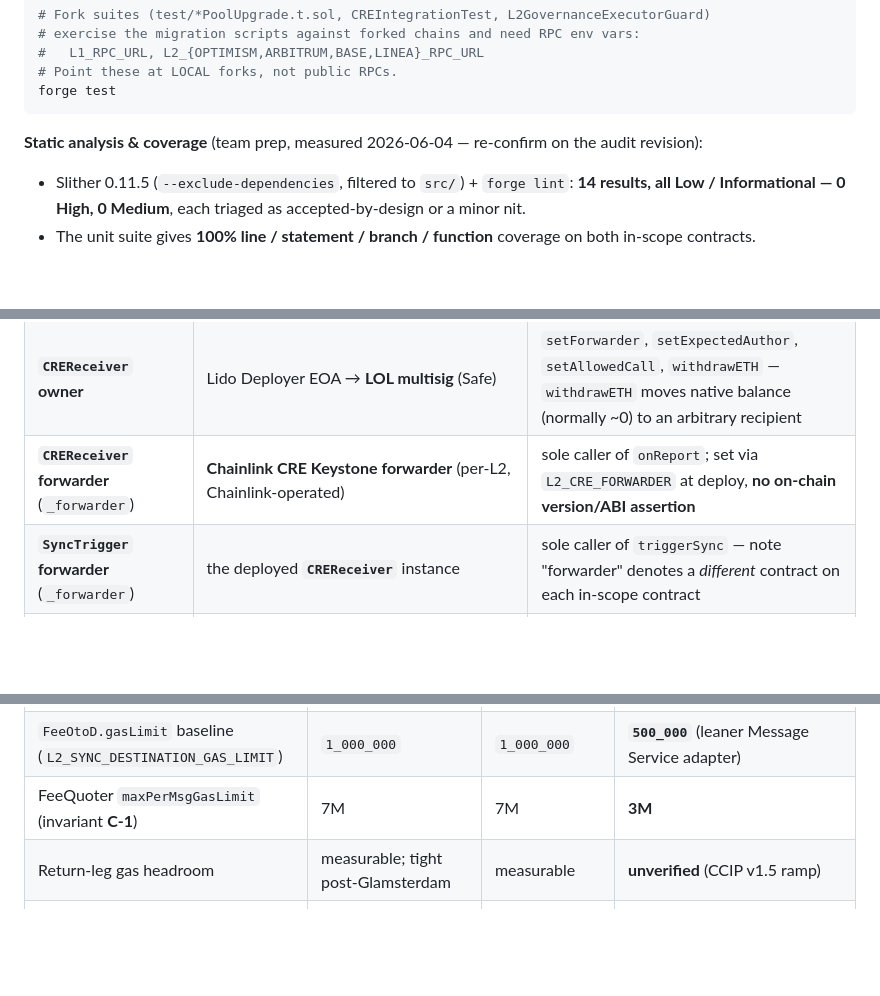
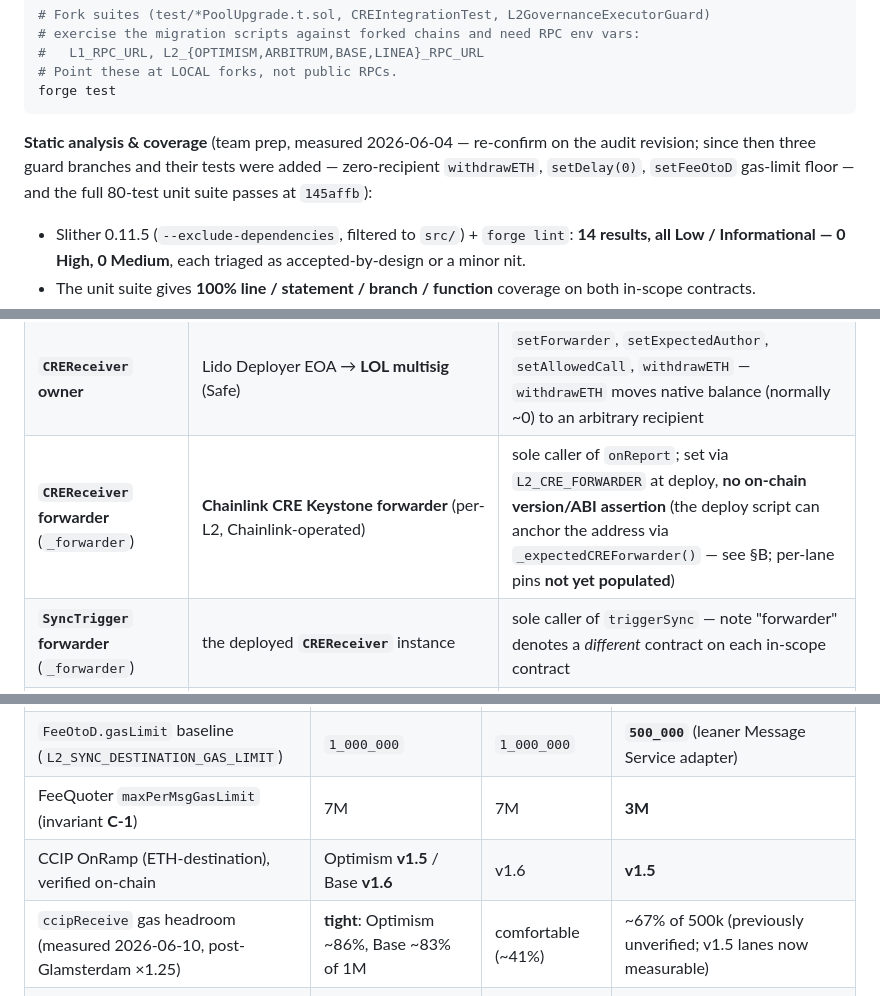
Before and after one commit to lidofinance/l2-direct-staking, a Markdown page: docs/audit-scope.md, 3 parts joined by grey strips. Drawn GitHub-style; blank space fills up the shorter version.

````diff
--- a/docs/audit-scope.md
+++ b/docs/audit-scope.md
@@ -77,7 +79,10 @@ forge test --match-path "test/{CREReceiverTest,SyncTriggerTest}.t.sol"
 forge test
 ```
 
-**Static analysis & coverage** (team prep, measured 2026-06-04 — re-confirm on the audit revision):
+**Static analysis & coverage** (team prep, measured 2026-06-04 — re-confirm on the audit
+revision; since then three guard branches and their tests were added — zero-recipient
+`withdrawETH`, `setDelay(0)`, `setFeeOtoD` gas-limit floor — and the full 80-test unit suite
+passes at `145affb`):
 
 - Slither 0.11.5 (`--exclude-dependencies`, filtered to `src/`) + `forge lint`: **14 results, all
   Low / Informational — 0 High, 0 Medium**, each triaged as accepted-by-design or a minor nit.
@@ -151,7 +156,7 @@ them:
 | --- | --- | --- |
 | **`SyncTrigger` owner** | Lido Deployer EOA → **Lido L2 governance executor** (per-L2 bridge executor, e.g. `OptimismBridgeExecutor`; runs proposals bridged from the L1 Lido DAO) | `setForwarder`, `setDelay`, `setAmounts`, `setFeeOtoD`, `setFeeDtoO`, `sweep` — `sweep` moves any ERC-20 *or* native balance (incl. the fee float) to an arbitrary recipient |
 | **`CREReceiver` owner** | Lido Deployer EOA → **LOL multisig** (Safe) | `setForwarder`, `setExpectedAuthor`, `setAllowedCall`, `withdrawETH` — `withdrawETH` moves native balance (normally ~0) to an arbitrary recipient |
-| **`CREReceiver` forwarder** (`_forwarder`) | **Chainlink CRE Keystone forwarder** (per-L2, Chainlink-operated) | sole caller of `onReport`; set via `L2_CRE_FORWARDER` at deploy, **no on-chain version/ABI assertion** |
+| **`CREReceiver` forwarder** (`_forwarder`) | **Chainlink CRE Keystone forwarder** (per-L2, Chainlink-operated) | sole caller of `onReport`; set via `L2_CRE_FORWARDER` at deploy, **no on-chain version/ABI assertion** (the deploy script can anchor the address via `_expectedCREForwarder()` — see §B; per-lane pins **not yet populated**) |
 | **`SyncTrigger` forwarder** (`_forwarder`) | the deployed **`CREReceiver`** instance | sole caller of `triggerSync` — note "forwarder" denotes a *different* contract on each in-scope contract |
 | **`expectedAuthor` pin** | **LOL multisig** (Safe) = registered CRE `WorkflowRegistry` owner = `CREReceiver` owner | not a method — the report-author identity that `onReport` checks `==` against; re-pointable only via `setExpectedAuthor` (owner-only), and bound to an *address*, not a *workflow* name/id |
 | **`SYNC_ROLE` on `CustomSender`** (upstream) | old Chainlink Automation → the new **`SyncTrigger`** | lets the `triggerSync → sync` call actually pull WETH from the pool; granted/revoked in Stage 2 |
@@ -257,7 +272,8 @@ exactly this class of mistake:
 | Old automation revoked in Stage 2 | Chainlink only | Chainlink only | Chainlink **+ Gelato** (`L2_OLD_GELATO_AUTOMATION`) |
 | `FeeOtoD.gasLimit` baseline (`L2_SYNC_DESTINATION_GAS_LIMIT`) | `1_000_000` | `1_000_000` | **`500_000`** (leaner Message Service adapter) |
 | FeeQuoter `maxPerMsgGasLimit` (invariant **C-1**) | 7M | 7M | **3M** |
-| Return-leg gas headroom | measurable; tight post-Glamsterdam | measurable | **unverified** (CCIP v1.5 ramp) |
+| CCIP OnRamp (ETH-destination), verified on-chain | Optimism **v1.5** / Base **v1.6** | v1.6 | **v1.5** |
+| `ccipReceive` gas headroom (measured 2026-06-10, post-Glamsterdam ×1.25) | **tight**: Optimism ~86%, Base ~83% of 1M | comfortable (~41%) | ~67% of 500k (previously unverified; v1.5 lanes now measurable) |
 | Return-leg loss / stall mode | under-gassed `finalizeDeposit`, permissionlessly replayable | retryable **must be redeemed ≤ ~7 days or the wstETH is lost** | messages > 250k gas drop the postman auto-claim |
 | `FeeDtoO` over-payment | `l2Gas` burn ~1:1, coupled to `FeeOtoD` | **1:1 burn to an unreachable L2 alias** (verified on-chain) | — |
 | `LIQUIDITY_OWNER` | per-lane | per-lane | distinct |
````
Also changed, not shown: other parts of docs/audit-scope.md (+56 -20 lines).
